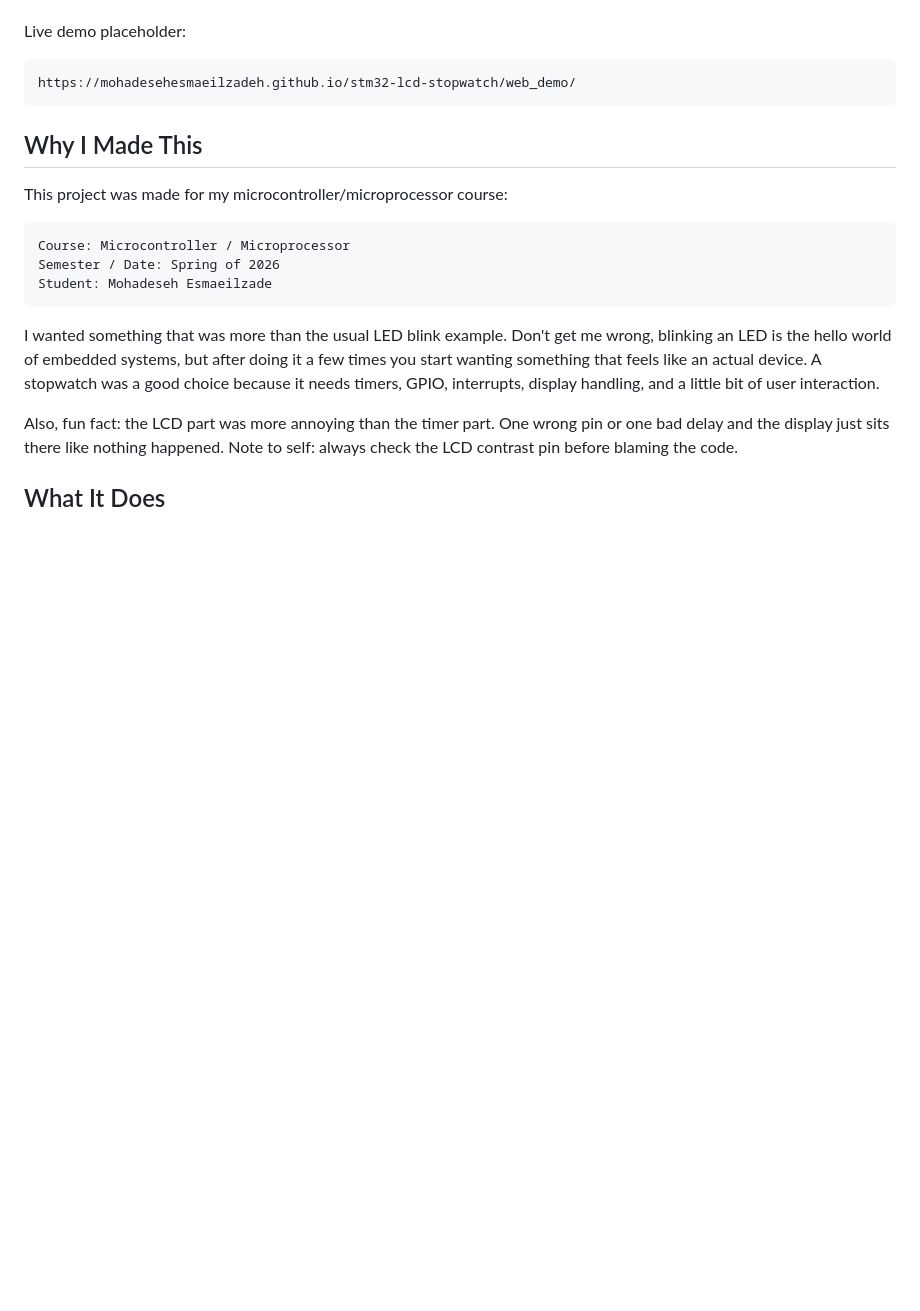
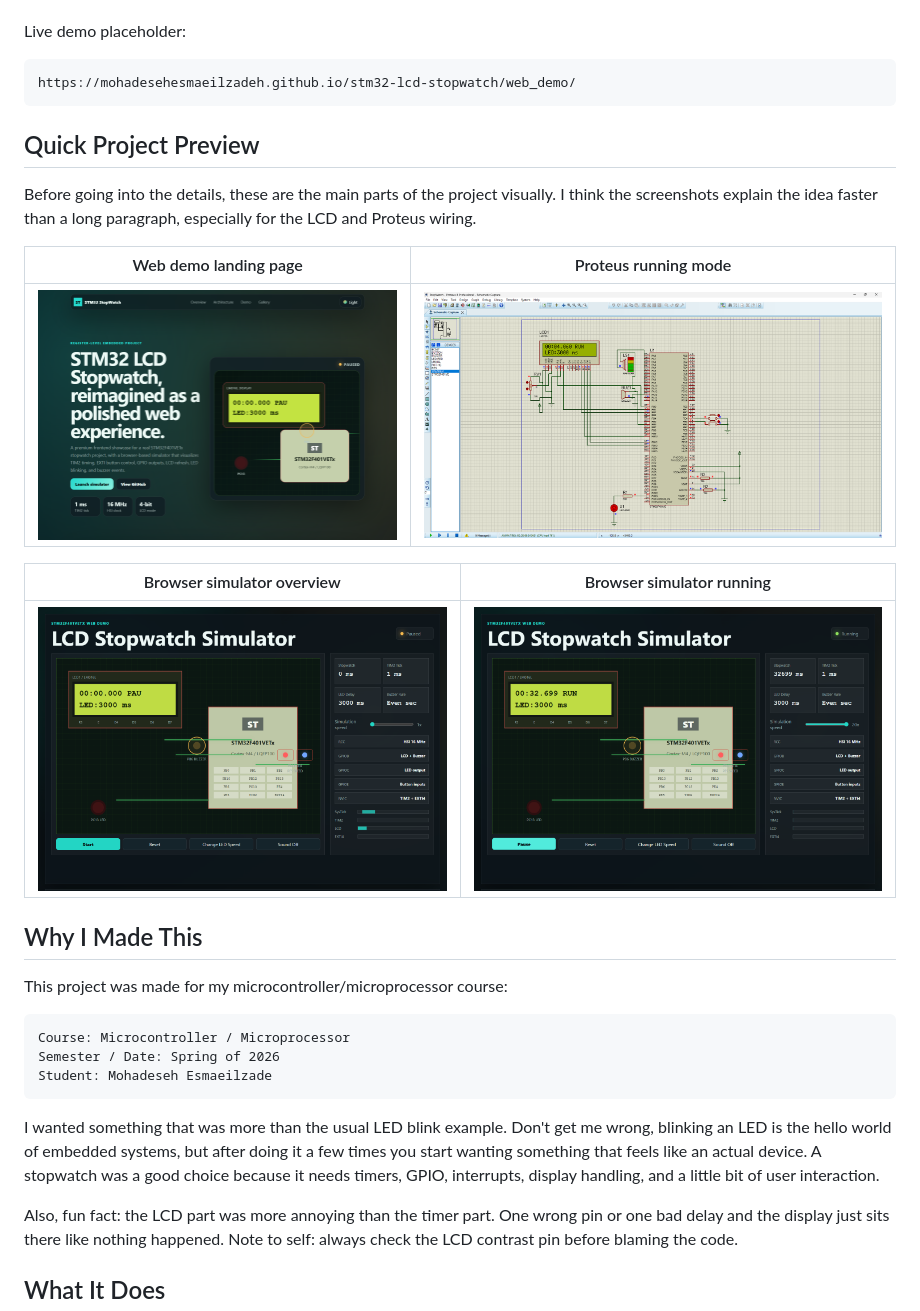
Before and after one commit to mohadesehesmaeilzadeh/stm32-lcd-stopwatch, a Markdown page: README.md, the part around one of its changes. GitHub-like rendering; blank space fills up the shorter version.

Commit message:
Add more README screenshots

````diff
--- a/README.md
+++ b/README.md
@@ -15,6 +15,18 @@ Live demo placeholder:
 ```text
 https://mohadesehesmaeilzadeh.github.io/stm32-lcd-stopwatch/web_demo/
 ```
+
+## Quick Project Preview
+
+Before going into the details, these are the main parts of the project visually. I think the screenshots explain the idea faster than a long paragraph, especially for the LCD and Proteus wiring.
+
+| Web demo landing page | Proteus running mode |
+|---|---|
+| ![Latest web demo screenshot](web_demo/assets/images/screenshot-latest.png) | ![Proteus running stopwatch simulation](docs/images/proteus-running-stopwatch.png) |
+
+| Browser simulator overview | Browser simulator running |
+|---|---|
+| ![Browser simulator overview](docs/images/web-demo-overview.png) | ![Running browser stopwatch simulation](docs/images/web-demo-running.png) |
 
 ## Why I Made This
 
````
Also changed, not shown: other parts of README.md (+10 -0 lines).
